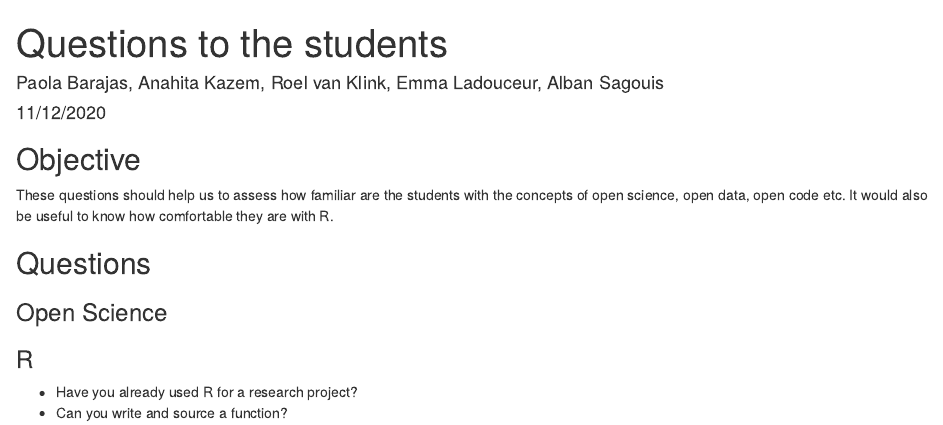
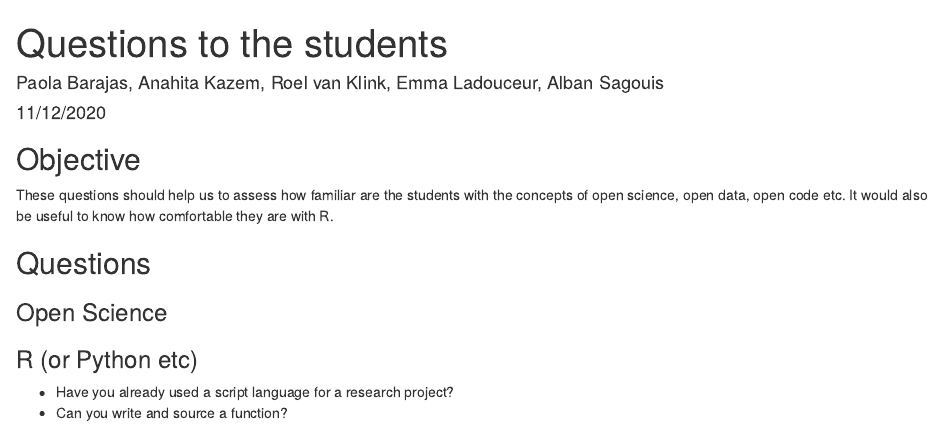
Before and after one commit to chase-lab/data-management-course, an R Markdown document (administration&schedule/questions.Rmd): the page in a window 1100 px wide, from its top. Rendered offline with R 4.5, knitr and Pandoc, with nearby package versions.

Commit message:
updte of questions not R specific

```diff
--- a/administration&schedule/questions.Rmd
+++ b/administration&schedule/questions.Rmd
@@ -10,6 +10,6 @@ These questions should help us to assess how familiar are the students with the
 
 ## Questions
 ### Open Science
-### R
- + Have you already used R for a research project?
+### R (or Python etc)
+ + Have you already used a script language for a research project?
  + Can you write and source a function?
```
